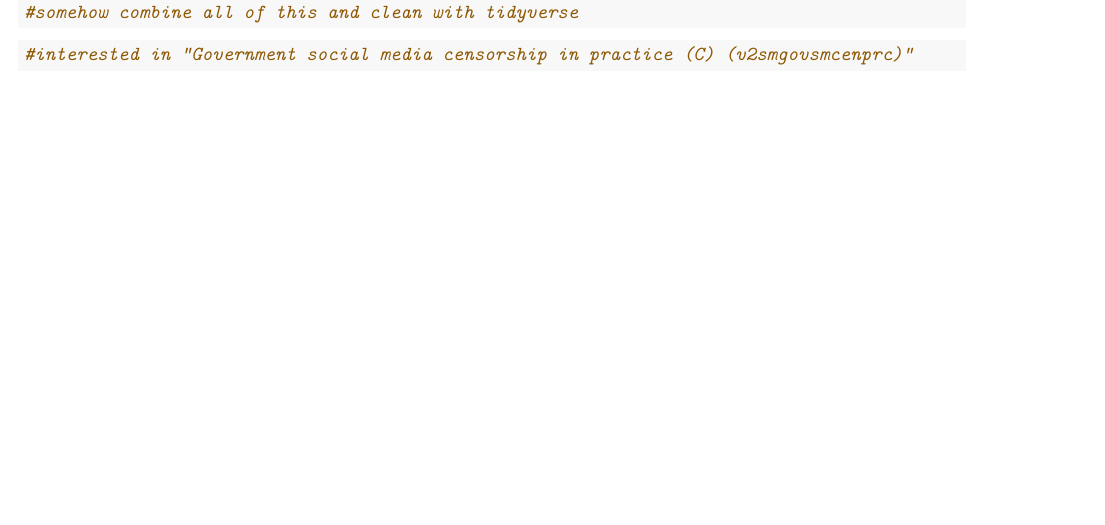
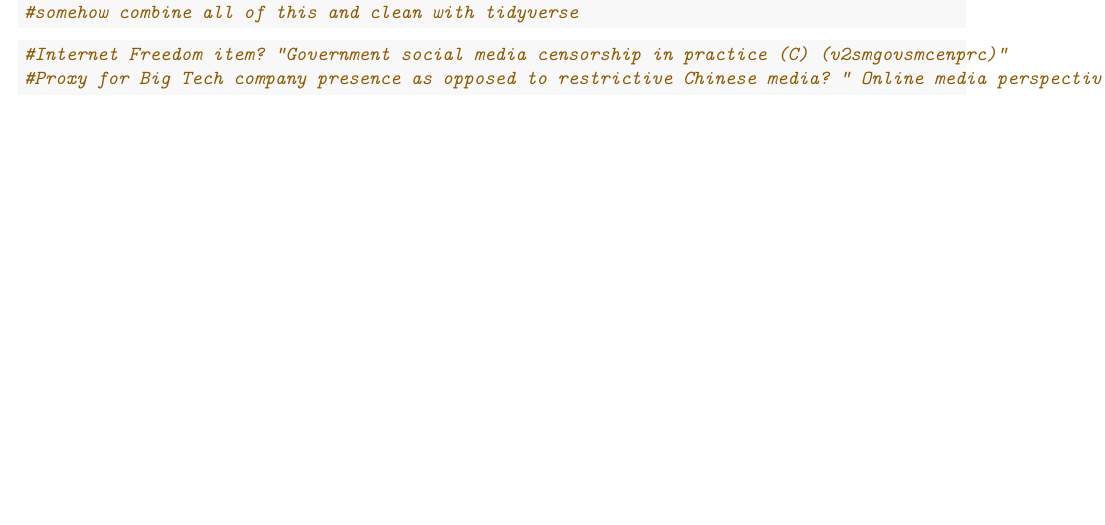
Before and after one commit to nnray/Technological_Competition_and_U.S._Foreign_Aid-R_Code_and_Data, an R Markdown document (Code/628.Rmd): part of page 2 of 2, cut so that both start at the same text. Rendered offline with R 4.5, knitr and Pandoc, then LaTeX, with nearby package versions; some code elsewhere in the file could not run offline.

Commit message:
new variable

````diff
--- a/Code/628.Rmd
+++ b/Code/628.Rmd
@@ -26,5 +26,6 @@
 #somehow combine all of this and clean with tidyverse
 ```
 ```{r Analysis}
-#interested in "Government social media censorship in practice (C) (v2smgovsmcenprc)"
+#Internet Freedom item? "Government social media censorship in practice (C) (v2smgovsmcenprc)"
+#Proxy for Big Tech company presence as opposed to restrictive Chinese media? " Online media perspectives (C) (v2smonper)"
 ```
````
